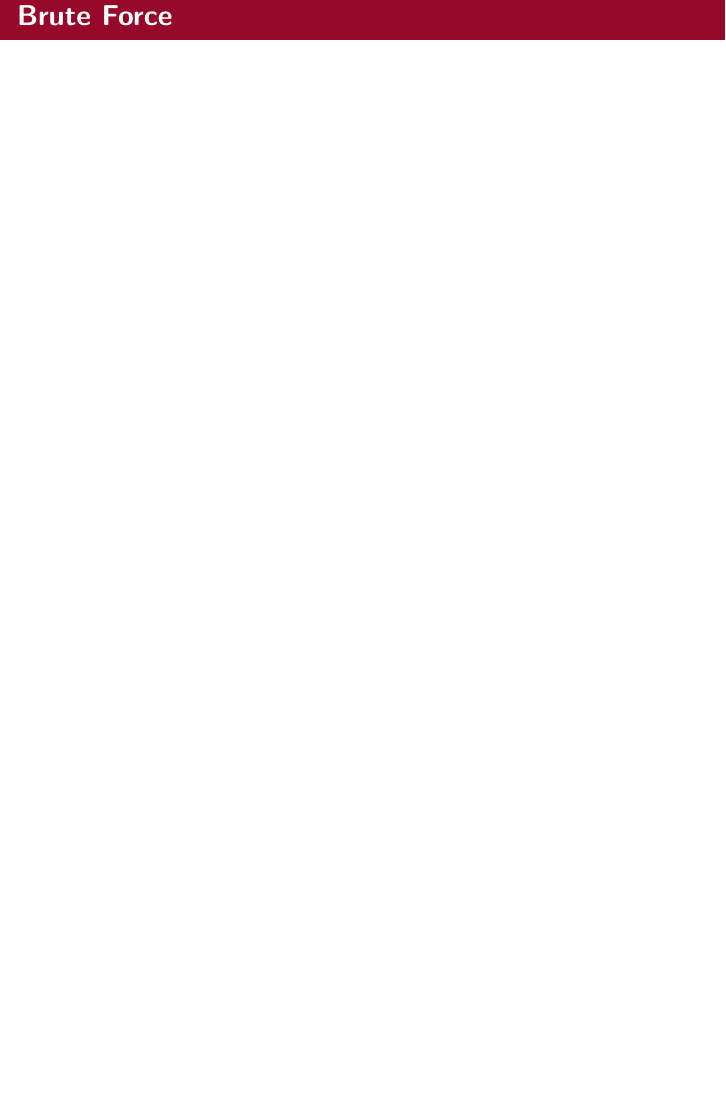
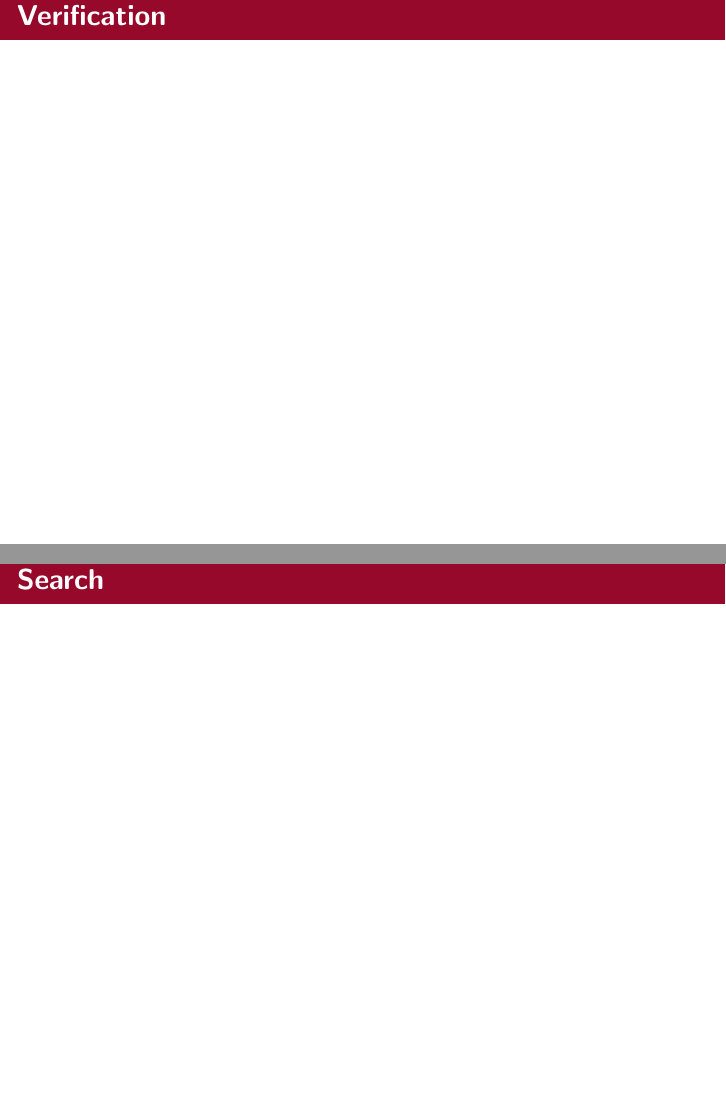
Before and after one commit to OrigamiXx/Matrix-Multiplication, LaTeX slides (writing/talk/talk.tex): page 14 of 33 before the commit and pages 14 and 25 of 35 after it, the two joined at a grey line, the shorter picture padded with empty space. Compiled offline with pdfLaTeX.

Commit message:
Progress on context of talk.

```diff
--- a/writing/talk/talk.tex
+++ b/writing/talk/talk.tex
@@ -403,6 +403,10 @@ mathserif,xcolor=dvipsnames]{beamer}
 
 \againframe{outline}
 
+\begin{myframe}{Verification}
+
+\end{myframe}
+
 \subsection{Brute Force}
 
 \begin{myframe}{Brute Force}
@@ -462,6 +466,10 @@ Remark on symmetry
 \section{Search}
 
 \againframe{outline}
+
+\begin{myframe}{Search}
+
+\end{myframe}
 
 \subsection{BFS \& DFS}
 
```
